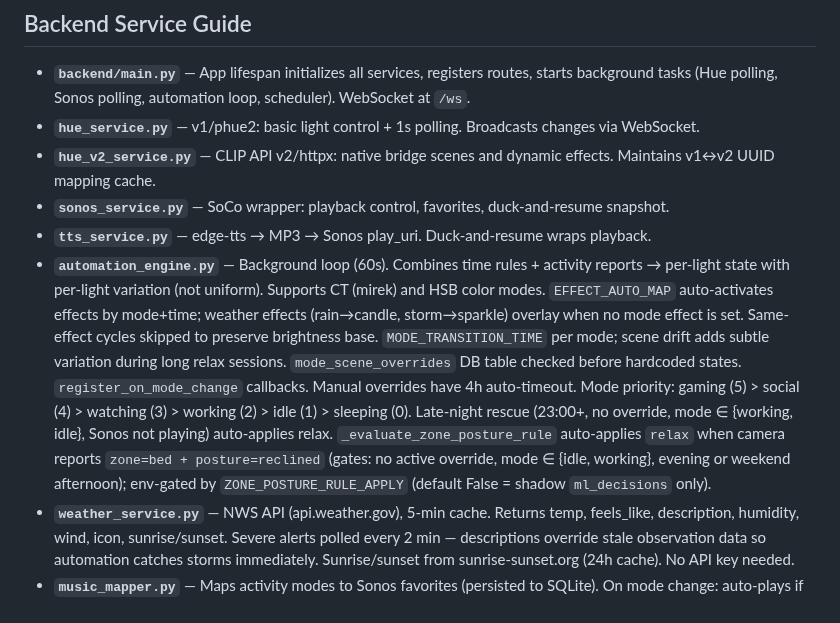
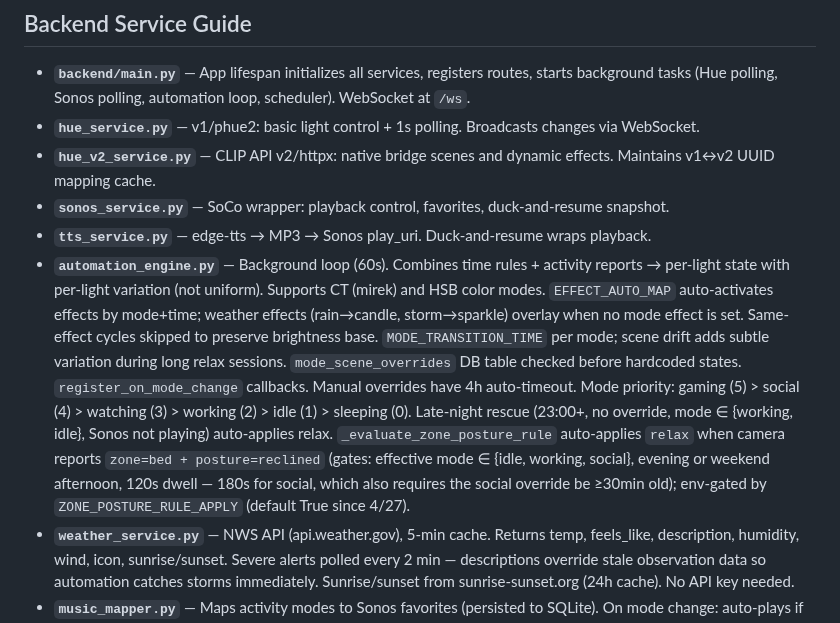
Before and after one commit to agatte/home-hub, a Markdown page: .claude/CLAUDE.md, the part around the change. Rendered like a GitHub page.

Commit message:
docs(claude.md): reflect zone+posture social-supersede + true default
Two corrections to the automation_engine bullet:
- Eligible modes now {idle, working, social} per b2061d9
- ZONE_POSTURE_RULE_APPLY default has been True since 4/27 (was
  documented as False = shadow); the doc had drifted.

```diff
--- a/.claude/CLAUDE.md
+++ b/.claude/CLAUDE.md
@@ -195,7 +195,7 @@ Key additions beyond current:
 - **`hue_v2_service.py`** — CLIP API v2/httpx: native bridge scenes and dynamic effects. Maintains v1↔v2 UUID mapping cache.
 - **`sonos_service.py`** — SoCo wrapper: playback control, favorites, duck-and-resume snapshot.
 - **`tts_service.py`** — edge-tts → MP3 → Sonos play_uri. Duck-and-resume wraps playback.
-- **`automation_engine.py`** — Background loop (60s). Combines time rules + activity reports → per-light state with per-light variation (not uniform). Supports CT (mirek) and HSB color modes. `EFFECT_AUTO_MAP` auto-activates effects by mode+time; weather effects (rain→candle, storm→sparkle) overlay when no mode effect is set. Same-effect cycles skipped to preserve brightness base. `MODE_TRANSITION_TIME` per mode; scene drift adds subtle variation during long relax sessions. `mode_scene_overrides` DB table checked before hardcoded states. `register_on_mode_change` callbacks. Manual overrides have 4h auto-timeout. Mode priority: gaming (5) > social (4) > watching (3) > working (2) > idle (1) > sleeping (0). Late-night rescue (23:00+, no override, mode ∈ {working, idle}, Sonos not playing) auto-applies relax. `_evaluate_zone_posture_rule` auto-applies `relax` when camera reports `zone=bed + posture=reclined` (gates: no active override, mode ∈ {idle, working}, evening or weekend afternoon); env-gated by `ZONE_POSTURE_RULE_APPLY` (default False = shadow `ml_decisions` only).
+- **`automation_engine.py`** — Background loop (60s). Combines time rules + activity reports → per-light state with per-light variation (not uniform). Supports CT (mirek) and HSB color modes. `EFFECT_AUTO_MAP` auto-activates effects by mode+time; weather effects (rain→candle, storm→sparkle) overlay when no mode effect is set. Same-effect cycles skipped to preserve brightness base. `MODE_TRANSITION_TIME` per mode; scene drift adds subtle variation during long relax sessions. `mode_scene_overrides` DB table checked before hardcoded states. `register_on_mode_change` callbacks. Manual overrides have 4h auto-timeout. Mode priority: gaming (5) > social (4) > watching (3) > working (2) > idle (1) > sleeping (0). Late-night rescue (23:00+, no override, mode ∈ {working, idle}, Sonos not playing) auto-applies relax. `_evaluate_zone_posture_rule` auto-applies `relax` when camera reports `zone=bed + posture=reclined` (gates: effective mode ∈ {idle, working, social}, evening or weekend afternoon, 120s dwell — 180s for social, which also requires the social override be ≥30min old); env-gated by `ZONE_POSTURE_RULE_APPLY` (default True since 4/27).
 - **`weather_service.py`** — NWS API (api.weather.gov), 5-min cache. Returns temp, feels_like, description, humidity, wind, icon, sunrise/sunset. Severe alerts polled every 2 min — descriptions override stale observation data so automation catches storms immediately. Sunrise/sunset from sunrise-sunset.org (24h cache). No API key needed.
 - **`music_mapper.py`** — Maps activity modes to Sonos favorites (persisted to SQLite). On mode change: auto-plays if idle, broadcasts `music_suggestion` if busy. Registered as mode-change callback.
 - **`screen_sync.py`** — mss screen capture → dominant color → bedroom lamp. EMA smoothing (α=0.3), 2.5s interval, 2s transitions. Auto-starts in watching/gaming mode. Per-mode brightness caps in `MODE_MAX_BRIGHTNESS` (gaming=240, watching=80, default=80); overrides in `MODE_ZONE_MAX_BRIGHTNESS` keyed by `(mode, zone)` or `(mode, zone, posture)` — 3-tuple wins over 2-tuple. See watching mode row for current values. `apply_color(..., zone=..., posture=...)` takes optional camera zone/posture pulled in the route handler.
```
